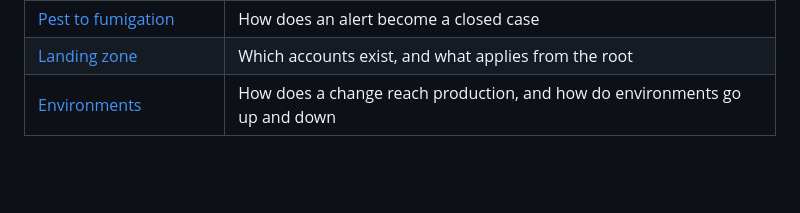
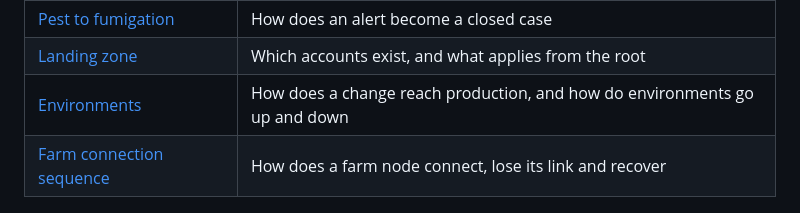
Before and after one commit to aromapacifico-devops/aromapacifico-devops-docs, a Markdown page: docs/architecture/README.md, the part around the change. Drawn GitHub-style; blank space fills up the shorter version.

Commit message:
docs: add farm connection sequence diagram

```diff
--- a/docs/architecture/README.md
+++ b/docs/architecture/README.md
@@ -11,6 +11,7 @@ Read [Platform overview](overview.md) first. It explains the complete platform,
 | [Pest to fumigation](diagrams/04-pest-to-fumigation.drawio.png) | How does an alert become a closed case |
 | [Landing zone](diagrams/05-landing-zone.drawio.png) | Which accounts exist, and what applies from the root |
 | [Environments](diagrams/06-environments.drawio.png) | How does a change reach production, and how do environments go up and down |
+| [Farm connection sequence](diagrams/07-farm-connection-sequence.drawio.png) | How does a farm node connect, lose its link and recover |
 
 ![Target platform on AWS](diagrams/00-platform-overview.drawio.png)
 
```
Also changed, not shown: docs/network/farm-connectivity.md (+2 -0 lines), docs/architecture/diagrams/07-farm-connection-sequence.drawio.png (added), 4 other files.
